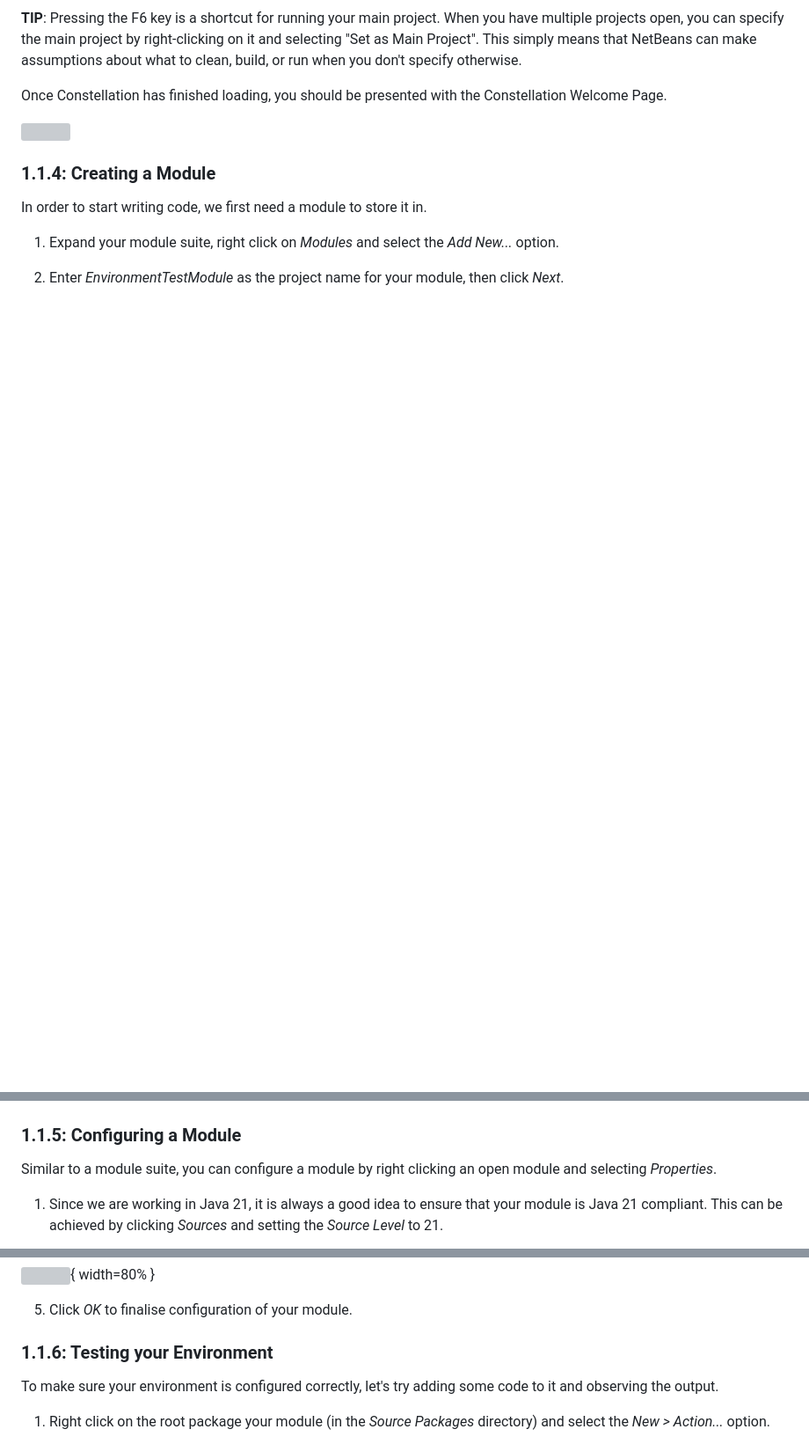
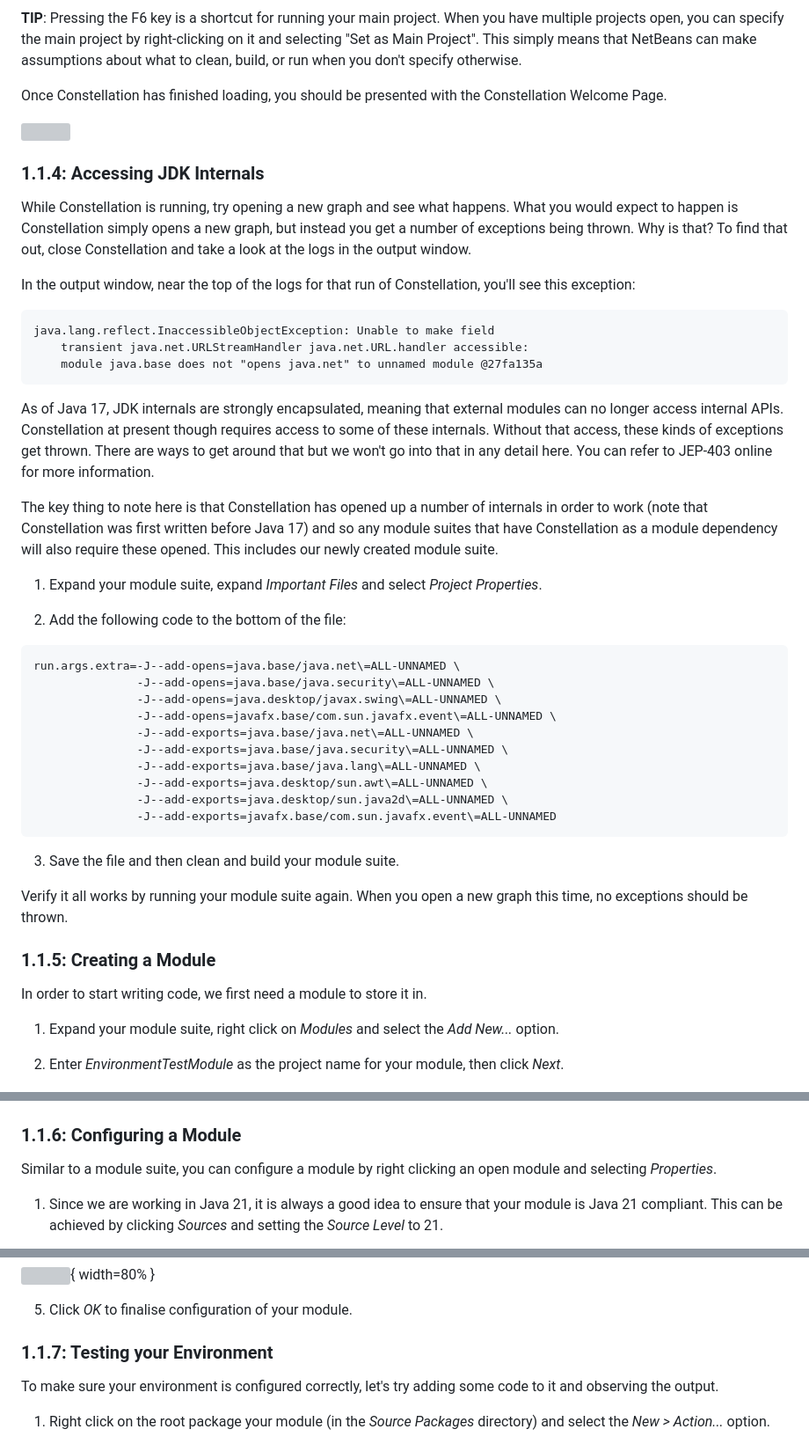
Before and after one commit to constellation-app/constellation-training, a Markdown page: Developer Training/docs/developer_guide.md, 3 parts joined by grey strips. Shown: that part at 88% size. Drawn GitHub-style; blank space fills up the shorter version; grey boxes are pictures that could not be loaded.

Commit message:
updated dev guide to include section on java internals

````diff
--- a/Developer Training/docs/developer_guide.md
+++ b/Developer Training/docs/developer_guide.md
@@ -181,7 +181,59 @@ the Constellation Welcome Page.
 
 ![](media/image6.png)
 
-### 1.1.4: Creating a Module
+### 1.1.4: Accessing JDK Internals
+
+While Constellation is running, try opening a new graph and see what
+happens. What you would expect to happen is Constellation simply opens a
+new graph, but instead you get a number of exceptions being thrown. Why
+is that? To find that out, close Constellation and take a look at the logs
+in the output window.
+
+In the output window, near the top of the logs for that run of
+Constellation, you'll see this exception:
+
+```
+java.lang.reflect.InaccessibleObjectException: Unable to make field
+    transient java.net.URLStreamHandler java.net.URL.handler accessible:
+	module java.base does not "opens java.net" to unnamed module @27fa135a
+```
+
+As of Java 17, JDK internals are strongly encapsulated, meaning that
+external modules can no longer access internal APIs. Constellation at
+present though requires access to some of these internals. Without that
+access, these kinds of exceptions get thrown. There are ways to get around
+that but we won't go into that in any detail here. You can refer to
+JEP-403 online for more information.
+
+The key thing to note here is that Constellation has opened up a number of
+internals in order to work (note that Constellation was first written
+before Java 17) and so any module suites that have Constellation as a
+module dependency will also require these opened. This includes our newly
+created module suite.
+
+1.	Expand your module suite, expand *Important Files* and select
+	*Project Properties*.
+
+2.	Add the following code to the bottom of the file:
+```
+run.args.extra=-J--add-opens=java.base/java.net\=ALL-UNNAMED \
+               -J--add-opens=java.base/java.security\=ALL-UNNAMED \
+               -J--add-opens=java.desktop/javax.swing\=ALL-UNNAMED \
+               -J--add-opens=javafx.base/com.sun.javafx.event\=ALL-UNNAMED \
+               -J--add-exports=java.base/java.net\=ALL-UNNAMED \
+               -J--add-exports=java.base/java.security\=ALL-UNNAMED \
+               -J--add-exports=java.base/java.lang\=ALL-UNNAMED \
+               -J--add-exports=java.desktop/sun.awt\=ALL-UNNAMED \
+               -J--add-exports=java.desktop/sun.java2d\=ALL-UNNAMED \
+               -J--add-exports=javafx.base/com.sun.javafx.event\=ALL-UNNAMED
+```
+
+3.	Save the file and then clean and build your module suite.
+
+Verify it all works by running your module suite again. When you open a
+new graph this time, no exceptions should be thrown.
+
+### 1.1.5: Creating a Module
 
 In order to start writing code, we first need a module to store it in.
 
@@ -205,7 +257,7 @@ In order to start writing code, we first need a module to store it in.
 
 ![](media/image9.png){ width=80% }
 
-### 1.1.5: Configuring a Module
+### 1.1.6: Configuring a Module
 
 Similar to a module suite, you can configure a module by right clicking
 an open module and selecting *Properties*.
@@ -236,7 +288,7 @@ an open module and selecting *Properties*.
 
 5.  Click *OK* to finalise configuration of your module.
 
-### 1.1.6: Testing your Environment
+### 1.1.7: Testing your Environment
 
 To make sure your environment is configured correctly, let's try adding
 some code to it and observing the output.
````
Also changed, not shown: other parts of Developer Training/docs/developer_guide.md (+1 -1 lines).
